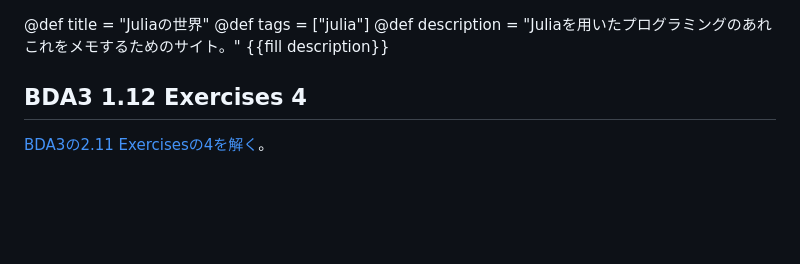
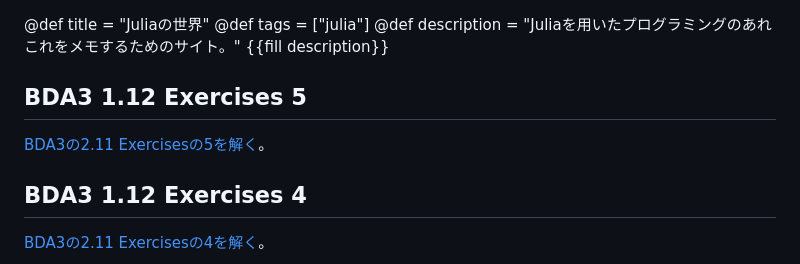
Before and after one commit to dokudo91/dokudo91.github.io, a Markdown page: index.md, the part around the change. Drawn GitHub-style; blank space fills up the shorter version.

```diff
--- a/index.md
+++ b/index.md
@@ -2,6 +2,8 @@
 @def tags = ["julia"]
 @def description = "Juliaを用いたプログラミングのあれこれをメモするためのサイト。"
 {{fill description}}
+## BDA3 1.12 Exercises 5
+[BDA3の2.11 Exercisesの5を解く](pages/BDA3_Exercises1_12_5)。
 ## BDA3 1.12 Exercises 4
 [BDA3の2.11 Exercisesの4を解く](pages/BDA3_Exercises1_12_4)。
 ## BDA3 1.12 Exercises 3
```
Also changed, not shown: pages/BDA3_Exercises1_12_5.md (added, +65 -0 lines).
